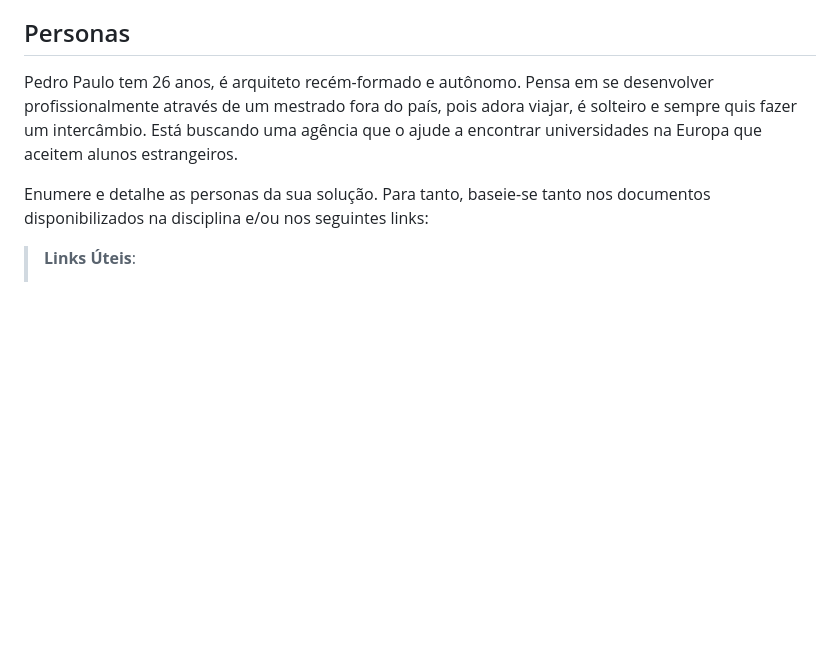
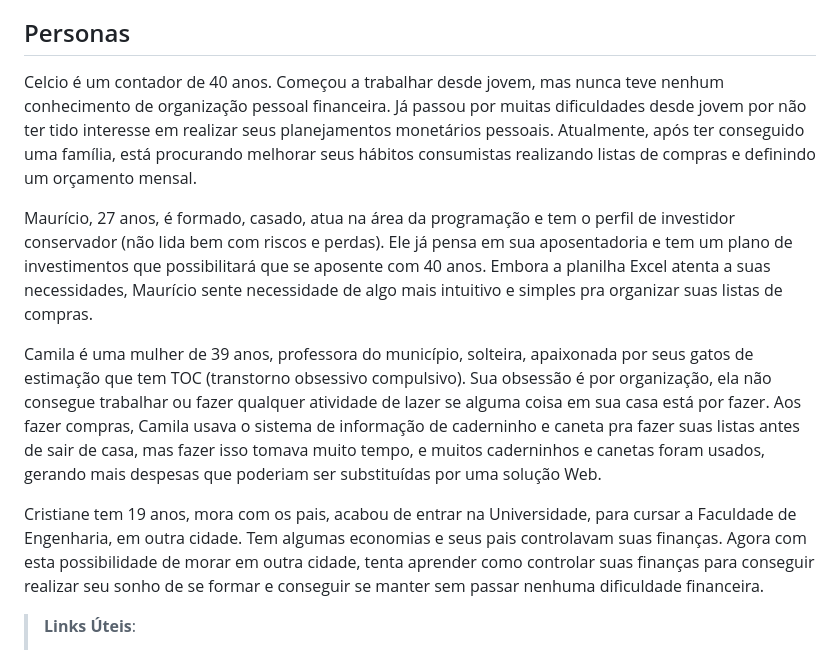
Before and after one commit to ICEI-PUC-Minas-PMV-SI/pmv-si-2023-1-e1-proj-web-t1-compras-do-mes, a Markdown page: docs/especification.md, the part around the change. GitHub-like rendering; blank space fills up the shorter version.

```diff
--- a/docs/especification.md
+++ b/docs/especification.md
@@ -6,9 +6,14 @@ Apresente uma visão geral do que será abordado nesta parte do documento, enume
 
 ## Personas
 
-Pedro Paulo tem 26 anos, é arquiteto recém-formado e autônomo. Pensa em se desenvolver profissionalmente através de um mestrado fora do país, pois adora viajar, é solteiro e sempre quis fazer um intercâmbio. Está buscando uma agência que o ajude a encontrar universidades na Europa que aceitem alunos estrangeiros.
+Celcio é um contador de 40 anos. Começou a trabalhar desde jovem, mas nunca teve nenhum conhecimento de organização pessoal financeira. Já passou por muitas dificuldades desde jovem por não ter tido interesse em realizar seus planejamentos monetários pessoais. Atualmente, após ter conseguido uma família, está procurando melhorar seus hábitos consumistas realizando listas de compras e definindo um orçamento mensal.
 
-Enumere e detalhe as personas da sua solução. Para tanto, baseie-se tanto nos documentos disponibilizados na disciplina e/ou nos seguintes links:
+Maurício, 27 anos, é formado, casado, atua na área da programação e tem o perfil de investidor conservador (não lida bem com riscos e perdas). Ele já pensa em sua aposentadoria e tem um plano de investimentos que possibilitará que se aposente com 40 anos. Embora a planilha Excel atenta a suas necessidades, Maurício sente necessidade de algo mais intuitivo e simples pra organizar suas listas de compras.
+
+Camila é uma mulher de 39 anos, professora do município, solteira, apaixonada por seus gatos de estimação que tem TOC (transtorno obsessivo compulsivo). Sua obsessão é por organização, ela não consegue trabalhar ou fazer qualquer atividade de lazer se alguma coisa em sua casa está por fazer. Aos fazer compras, Camila usava o sistema de informação de caderninho e caneta pra fazer suas listas antes de sair de casa, mas fazer isso tomava muito tempo, e muitos caderninhos e canetas foram usados, gerando mais despesas que poderiam ser substituídas por uma solução Web.
+
+Cristiane tem 19 anos, mora com os pais, acabou de entrar na Universidade, para cursar a Faculdade de Engenharia, em outra cidade. Tem algumas economias e seus pais controlavam suas finanças. Agora com esta possibilidade de morar em outra cidade, tenta aprender como controlar suas finanças para conseguir realizar seu sonho de se formar e conseguir se manter sem passar nenhuma dificuldade financeira.
+
 
 > **Links Úteis**:
 > - [Rock Content](https://rockcontent.com/blog/personas/)
```
